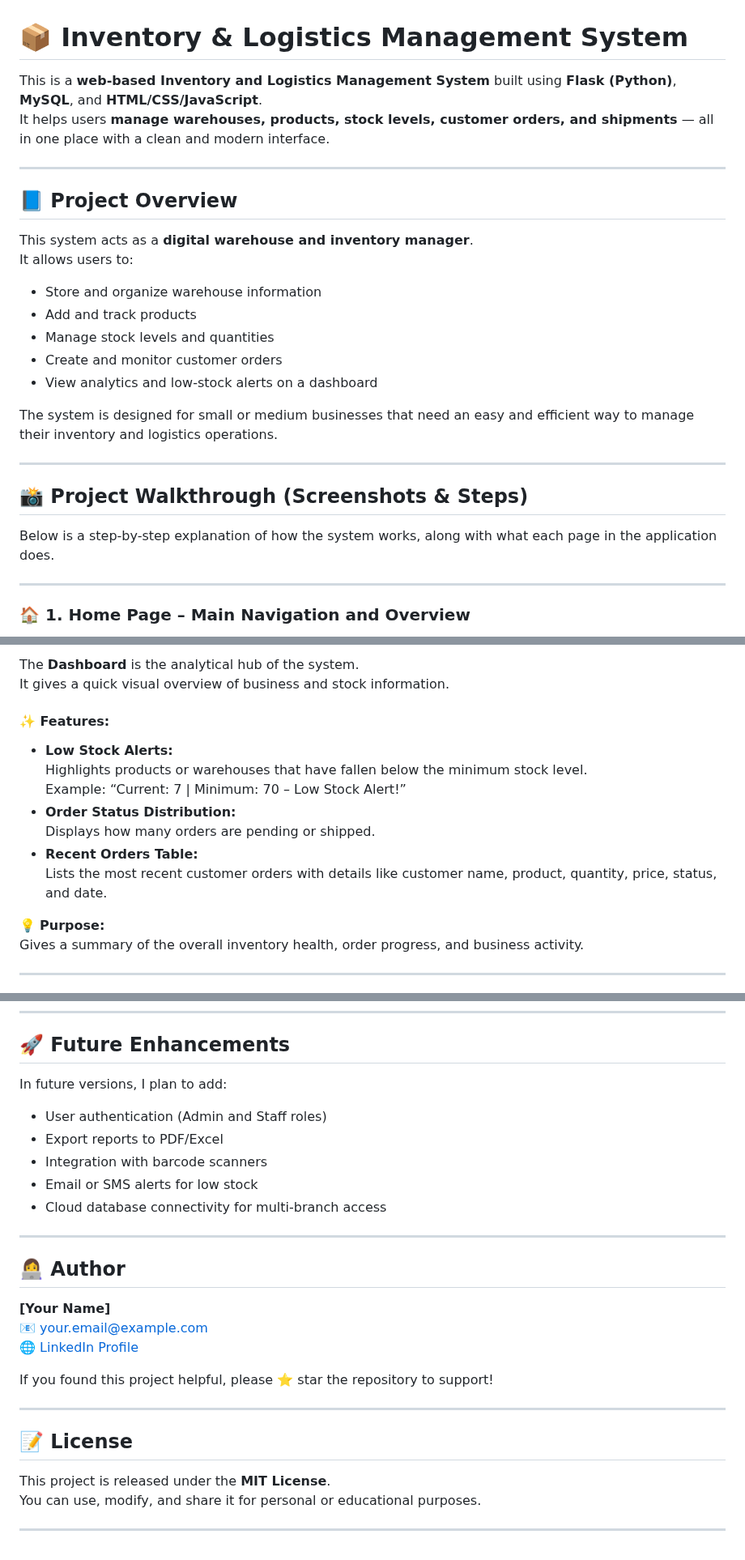
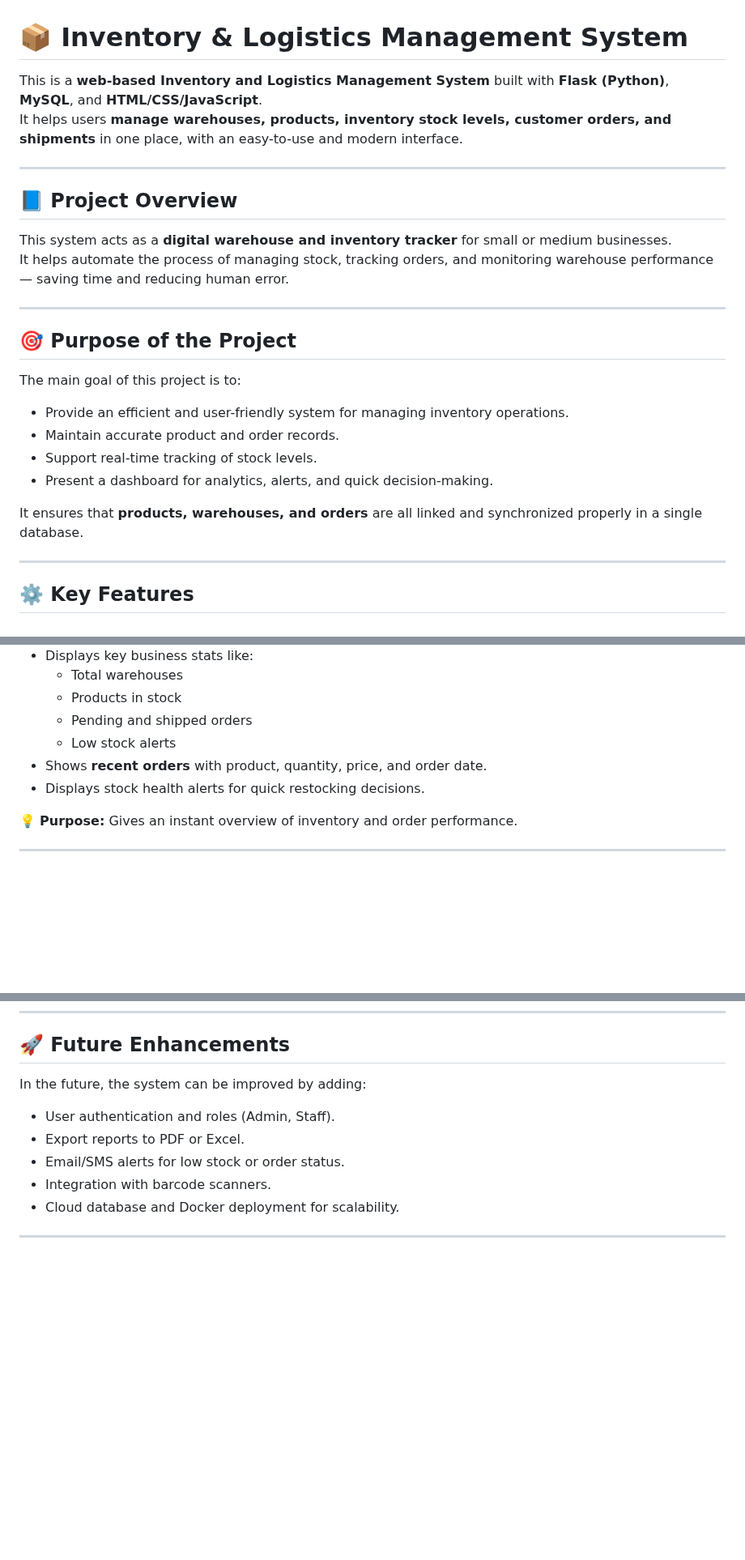
Before and after one commit to Laakhishiv6/Inventory-System, a Markdown page: README.md, 3 parts joined by grey strips. Shown at 81% size. Drawn GitHub-style; blank space fills up the shorter version.

```diff
--- a/README.md
+++ b/README.md
@@ -1,29 +1,28 @@
 # 📦 Inventory & Logistics Management System
 
-This is a **web-based Inventory and Logistics Management System** built using **Flask (Python)**, **MySQL**, and **HTML/CSS/JavaScript**.
-It helps users **manage warehouses, products, stock levels, customer orders, and shipments** — all in one place with a clean and modern interface.
+This is a **web-based Inventory and Logistics Management System** built with **Flask (Python)**, **MySQL**, and **HTML/CSS/JavaScript**.
+It helps users **manage warehouses, products, inventory stock levels, customer orders, and shipments** in one place, with an easy-to-use and modern interface.
 
 ---
 
 ## 📘 Project Overview
 
-This system acts as a **digital warehouse and inventory manager**.
-It allows users to:
-- Store and organize warehouse information
-- Add and track products
-- Manage stock levels and quantities
-- Create and monitor customer orders
-- View analytics and low-stock alerts on a dashboard
-
-The system is designed for small or medium businesses that need an easy and efficient way to manage their inventory and logistics operations.
+This system acts as a **digital warehouse and inventory tracker** for small or medium businesses.
+It helps automate the process of managing stock, tracking orders, and monitoring warehouse performance — saving time and reducing human error.
 
 ---
 
-## 📸 Project Walkthrough (Screenshots & Steps)
+## 🎯 Purpose of the Project
 
-Below is a step-by-step explanation of how the system works, along with what each page in the application does.
+The main goal of this project is to:
+- Provide an efficient and user-friendly system for managing inventory operations.
+- Maintain accurate product and order records.
+- Support real-time tracking of stock levels.
+- Present a dashboard for analytics, alerts, and quick decision-making.
+
+It ensures that **products, warehouses, and orders** are all linked and synchronized properly in a single database.
 
 ---
 
-### 🏠 1. Home Page – Main Navigation and Overview
+## ⚙️ Key Features
 
@@ -49,18 +44,13 @@ Provides an easy and user-friendly way for users to access different parts of th
 
-The **Dashboard** is the analytical hub of the system.
-It gives a quick visual overview of business and stock information.
+- Displays key business stats like:
+  - Total warehouses
+  - Products in stock
+  - Pending and shipped orders
+  - Low stock alerts
+- Shows **recent orders** with product, quantity, price, and order date.
+- Displays stock health alerts for quick restocking decisions.
 
-#### ✨ Features:
-- **Low Stock Alerts:**
-  Highlights products or warehouses that have fallen below the minimum stock level.
-  Example: “Current: 7 | Minimum: 70 – Low Stock Alert!”
-- **Order Status Distribution:**
-  Displays how many orders are pending or shipped.
-- **Recent Orders Table:**
-  Lists the most recent customer orders with details like customer name, product, quantity, price, status, and date.
-
-💡 **Purpose:**
-Gives a summary of the overall inventory health, order progress, and business activity.
+💡 **Purpose:** Gives an instant overview of inventory and order performance.
 
 ---
 
@@ -214,28 +174,11 @@ While building this project, I learned how to:
 
 ## 🚀 Future Enhancements
 
-In future versions, I plan to add:
-- User authentication (Admin and Staff roles)
-- Export reports to PDF/Excel
-- Integration with barcode scanners
-- Email or SMS alerts for low stock
-- Cloud database connectivity for multi-branch access
+In the future, the system can be improved by adding:
+- User authentication and roles (Admin, Staff).
+- Export reports to PDF or Excel.
+- Email/SMS alerts for low stock or order status.
+- Integration with barcode scanners.
+- Cloud database and Docker deployment for scalability.
 
 ---
-
-## 👩‍💻 Author
-
-**[Your Name]**
-📧 your.email@example.com
-🌐 [LinkedIn Profile](https://www.linkedin.com/in/yourname)
-
-If you found this project helpful, please ⭐ star the repository to support!
-
----
-
-## 📝 License
-
-This project is released under the **MIT License**.
-You can use, modify, and share it for personal or educational purposes.
-
----
```
Also changed, not shown: other parts of README.md (+77 -111 lines).
